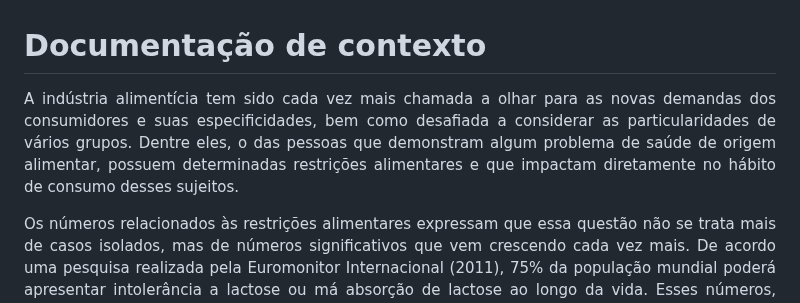
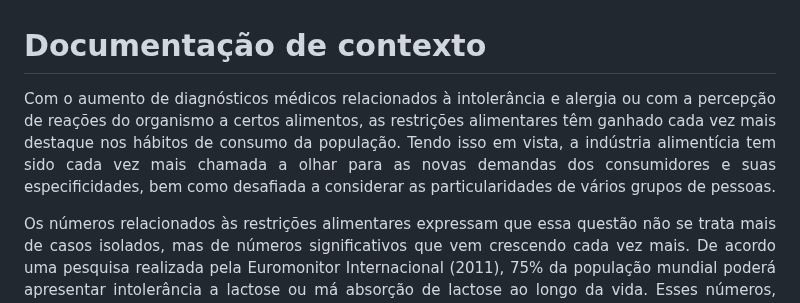
Before and after one commit to ICEI-PUC-Minas-PMV-ADS/pmv-ads-2023-2-e2-proj-int-t5-seleta, a Markdown page: docs/01-Documentação de Contexto.md, the part around the change. GitHub-like rendering.

```diff
--- a/docs/01-Documentação de Contexto.md
+++ b/docs/01-Documentação de Contexto.md
@@ -1,8 +1,7 @@
 # Documentação de contexto
 
 <div align="justify">
-<p>A indústria alimentícia tem sido cada vez mais chamada a olhar para as novas demandas dos consumidores e suas especificidades, bem como desafiada a considerar as particularidades de vários grupos. Dentre eles, o das pessoas que demonstram algum problema de saúde de origem alimentar, possuem determinadas restrições alimentares e que impactam diretamente no hábito de consumo desses sujeitos.</p></div>
-
+<p>Com o aumento de diagnósticos médicos relacionados à intolerância e alergia ou com a percepção de reações do organismo a certos alimentos, as restrições alimentares têm ganhado cada vez mais destaque nos hábitos de consumo da população. Tendo isso em vista, a indústria alimentícia tem sido cada vez mais chamada a olhar para as novas demandas dos consumidores e suas especificidades, bem como desafiada a considerar as particularidades de vários grupos de pessoas.</p></div>
 <div align="justify">
 <p>Os números relacionados às restrições alimentares expressam que essa questão não se trata mais de casos isolados, mas de números significativos que vem crescendo cada vez mais. De acordo uma pesquisa realizada pela Euromonitor Internacional (2011), 75% da população mundial poderá apresentar intolerância a lactose ou má absorção de lactose ao longo da vida. Esses números, somados aos números relacionados a outros tipos de restrições alimentares, exprimem a urgência do tema.</p>
 </div>
```
